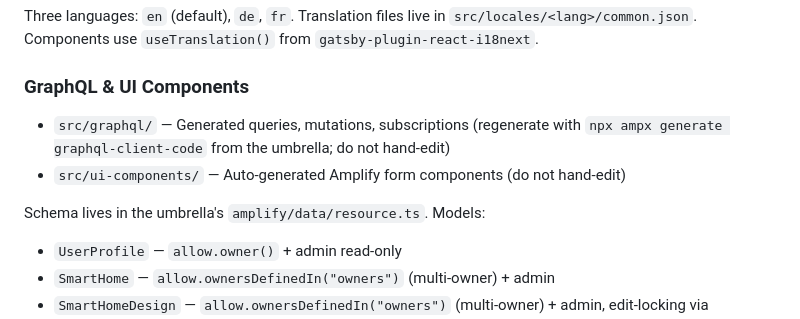
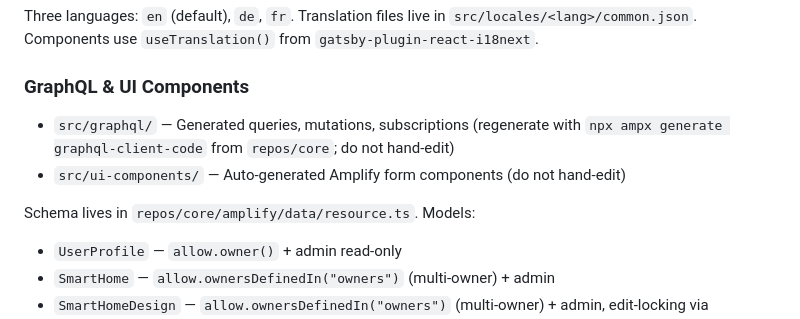
Before and after one commit to DigitalHome-cloud/digitalhome-cloud-portal, a Markdown page: CLAUDE.md, the part around one of its changes. Rendered like a GitHub page.

```diff
--- a/CLAUDE.md
+++ b/CLAUDE.md
@@ -77,10 +77,10 @@ Three languages: `en` (default), `de`, `fr`. Translation files live in `src/loca
 
 ### GraphQL & UI Components
 
-- `src/graphql/` — Generated queries, mutations, subscriptions (regenerate with `npx ampx generate graphql-client-code` from the umbrella; do not hand-edit)
+- `src/graphql/` — Generated queries, mutations, subscriptions (regenerate with `npx ampx generate graphql-client-code` from `repos/core`; do not hand-edit)
 - `src/ui-components/` — Auto-generated Amplify form components (do not hand-edit)
 
-Schema lives in the umbrella's `amplify/data/resource.ts`. Models:
+Schema lives in `repos/core/amplify/data/resource.ts`. Models:
 - `UserProfile` — `allow.owner()` + admin read-only
 - `SmartHome` — `allow.ownersDefinedIn("owners")` (multi-owner) + admin
 - `SmartHomeDesign` — `allow.ownersDefinedIn("owners")` (multi-owner) + admin, edit-locking via `lockedBy` / `lockedAt`
```
Also changed, not shown: other parts of CLAUDE.md (+9 -9 lines).
